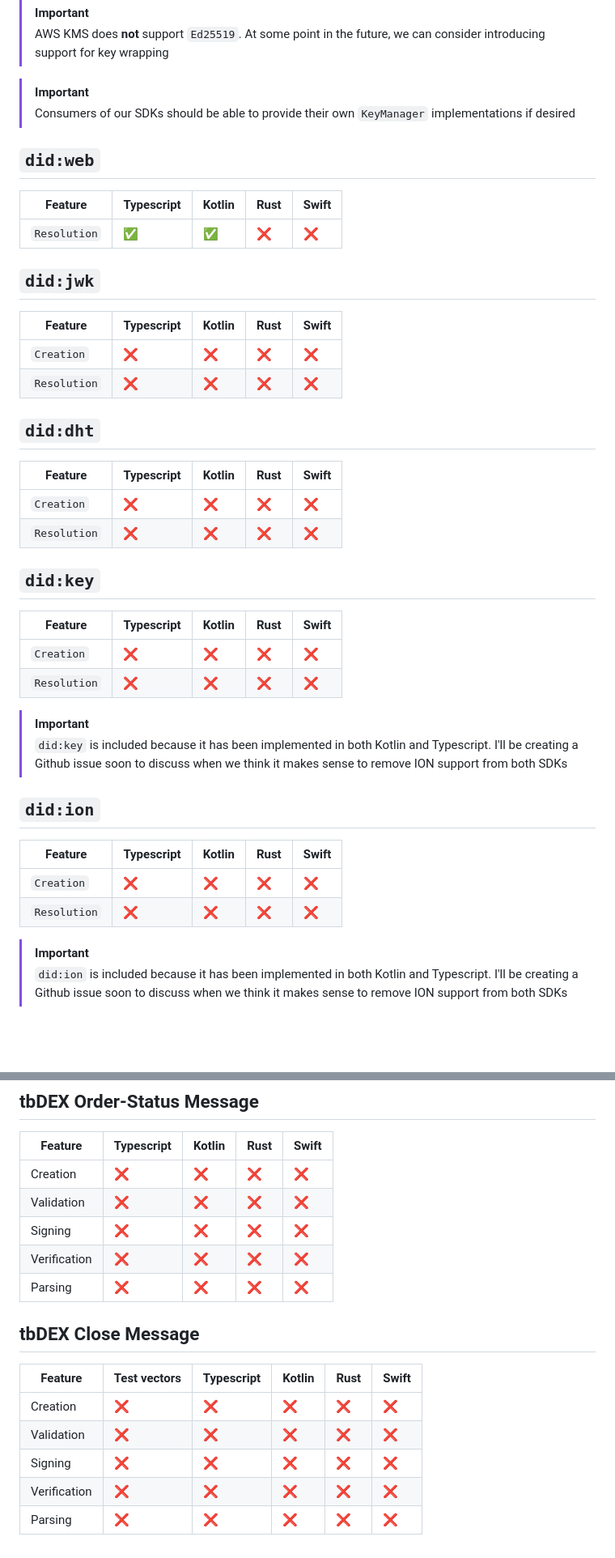
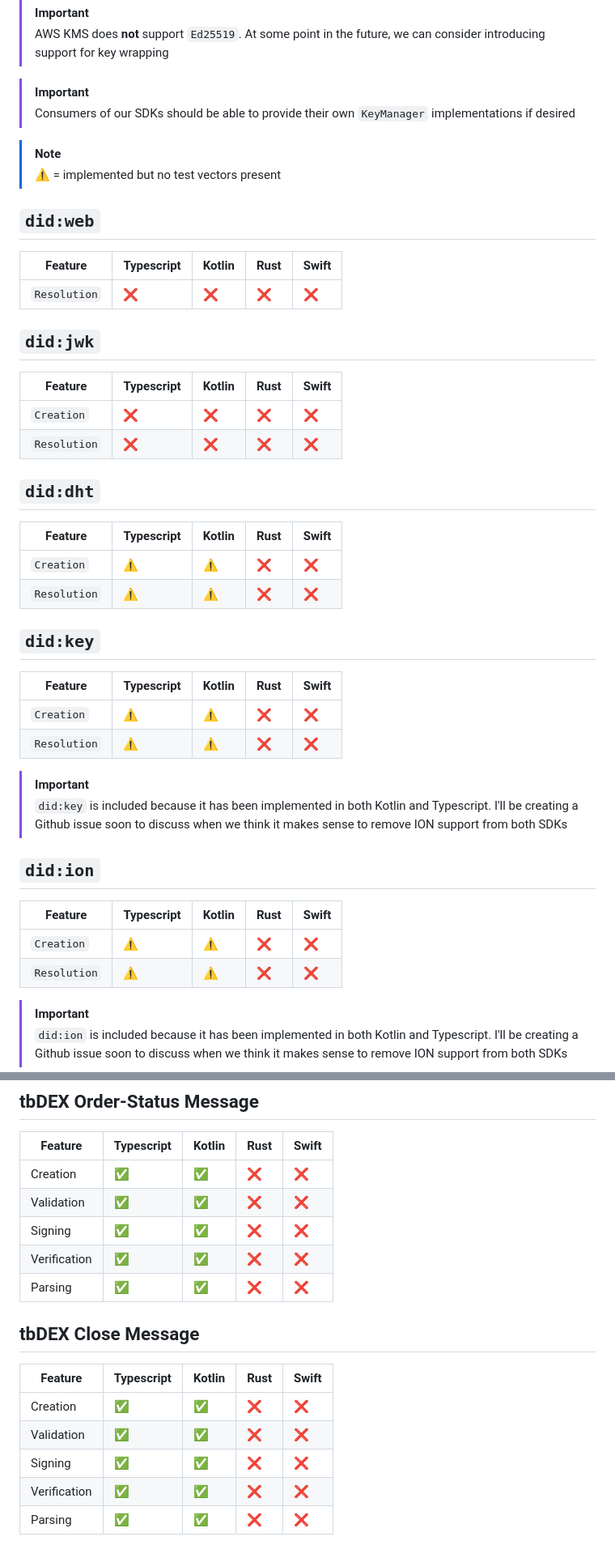
Before and after one commit to TBD54566975/web5-spec, a Markdown page: README.md, 2 parts joined by grey strips. Shown at 81% size. GitHub-like rendering; blank space fills up the shorter version.

```diff
--- a/README.md
+++ b/README.md
@@ -242,10 +242,13 @@ Further, the key manager interface **must** be passed as an argument to _all_ pu
 > [!IMPORTANT]
 > Consumers of our SDKs should be able to provide their own `KeyManager` implementations if desired
 
+> [!NOTE]
+> ⚠️ = implemented but no test vectors present
+
 ## `did:web`
 | Feature      | Typescript | Kotlin | Rust | Swift |
 | ------------ | ---------- | ------ | ---- | ----- |
-| `Resolution` | ✅          | ✅      | ❌    | ❌     |
+| `Resolution` | ❌          | ❌      | ❌    | ❌     |
 
 ## `did:jwk`
 | Feature      | Typescript | Kotlin | Rust | Swift |
@@ -257,15 +260,15 @@ Further, the key manager interface **must** be passed as an argument to _all_ pu
 ## `did:dht`
 | Feature      | Typescript | Kotlin | Rust | Swift |
 | ------------ | ---------- | ------ | ---- | ----- |
-| `Creation`   | ❌          | ❌      | ❌    | ❌     |
-| `Resolution` | ❌          | ❌      | ❌    | ❌     |
+| `Creation`   | ⚠️          | ⚠️      | ❌    | ❌     |
+| `Resolution` | ⚠️          | ⚠️      | ❌    | ❌     |
 
 
 ## `did:key`
 | Feature      | Typescript | Kotlin | Rust | Swift |
 | ------------ | ---------- | ------ | ---- | ----- |
-| `Creation`   | ❌          | ❌      | ❌    | ❌     |
-| `Resolution` | ❌          | ❌      | ❌    | ❌     |
+| `Creation`   | ⚠️          | ⚠️      | ❌    | ❌     |
+| `Resolution` | ⚠️          | ⚠️      | ❌    | ❌     |
 
 > [!IMPORTANT]
 > `did:key` is included because it has been implemented in both Kotlin and Typescript. I'll be creating a Github issue soon to discuss when we think it makes sense to remove ION support from both SDKs
@@ -274,8 +277,8 @@ Further, the key manager interface **must** be passed as an argument to _all_ pu
 ## `did:ion`
 | Feature      | Typescript | Kotlin | Rust | Swift |
 | ------------ | ---------- | ------ | ---- | ----- |
-| `Creation`   | ❌          | ❌      | ❌    | ❌     |
-| `Resolution` | ❌          | ❌      | ❌    | ❌     |
+| `Creation`   | ⚠️          | ⚠️      | ❌    | ❌     |
+| `Resolution` | ⚠️          | ⚠️      | ❌    | ❌     |
 
 > [!IMPORTANT]
 > `did:ion` is included because it has been implemented in both Kotlin and Typescript. I'll be creating a Github issue soon to discuss when we think it makes sense to remove ION support from both SDKs
@@ -383,18 +386,18 @@ Further, the key manager interface **must** be passed as an argument to _all_ pu
 
 | Feature      | Typescript | Kotlin | Rust | Swift |
 | ------------ | ---------- | ------ | ---- | ----- |
-| Creation     | ❌          | ❌      | ❌    | ❌     |
-| Validation   | ❌          | ❌      | ❌    | ❌     |
-| Signing      | ❌          | ❌      | ❌    | ❌     |
-| Verification | ❌          | ❌      | ❌    | ❌     |
-| Parsing      | ❌          | ❌      | ❌    | ❌     |
+| Creation     | ✅          | ✅      | ❌    | ❌     |
+| Validation   | ✅          | ✅      | ❌    | ❌     |
+| Signing      | ✅          | ✅      | ❌    | ❌     |
+| Verification | ✅          | ✅      | ❌    | ❌     |
+| Parsing      | ✅          | ✅      | ❌    | ❌     |
 
 ## tbDEX Close Message
 
-| Feature      | Test vectors | Typescript | Kotlin | Rust | Swift |
-| ------------ | ------------ | ---------- | ------ | ---- | ----- |
-| Creation     | ❌            | ❌          | ❌      | ❌    | ❌     |
-| Validation   | ❌            | ❌          | ❌      | ❌    | ❌     |
-| Signing      | ❌            | ❌          | ❌      | ❌    | ❌     |
-| Verification | ❌            | ❌          | ❌      | ❌    | ❌     |
-| Parsing      | ❌            | ❌          | ❌      | ❌    | ❌     |
+| Feature      | Typescript | Kotlin | Rust | Swift |
+| ------------ | ---------- | ------ | ---- | ----- |
+| Creation     | ✅          | ✅      | ❌    | ❌     |
+| Validation   | ✅          | ✅      | ❌    | ❌     |
+| Signing      | ✅          | ✅      | ❌    | ❌     |
+| Verification | ✅          | ✅      | ❌    | ❌     |
+| Parsing      | ✅          | ✅      | ❌    | ❌     |
```
Also changed, not shown: other parts of README.md (+31 -31 lines).
